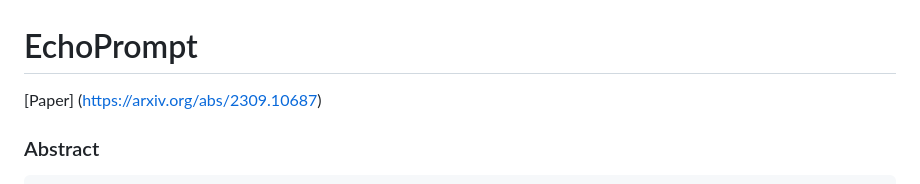
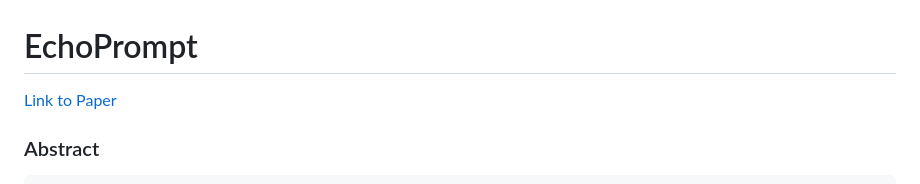
Before and after one commit to rajasekharmekala/echoprompt, a Markdown page: README.md, the part around the change. Rendered like a GitHub page.

````diff
--- a/README.md
+++ b/README.md
@@ -1,5 +1,5 @@
 # EchoPrompt
-[Paper] (https://arxiv.org/abs/2309.10687)
+[Link to Paper](https://arxiv.org/abs/2309.10687)
 
 ### Abstract
 ```
````
